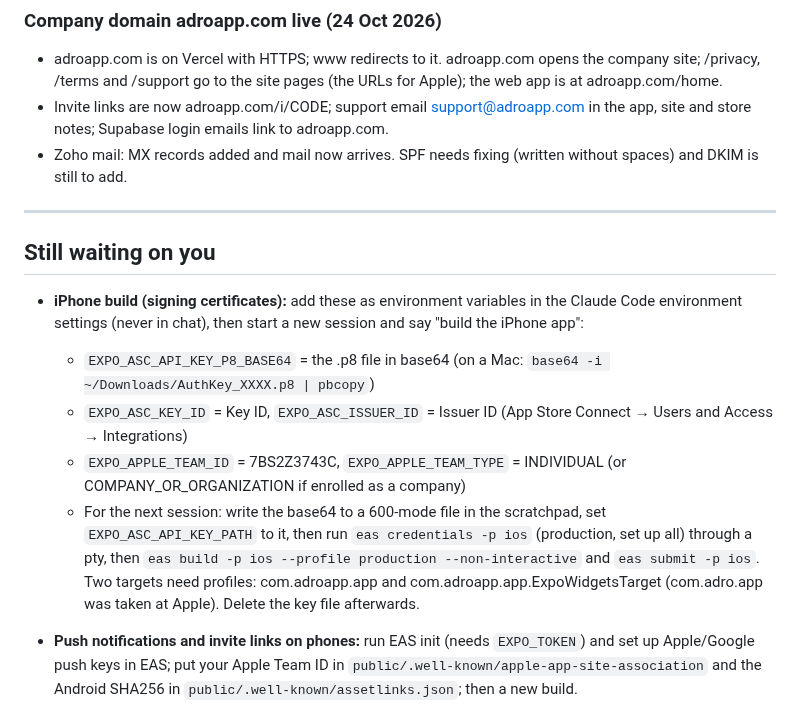
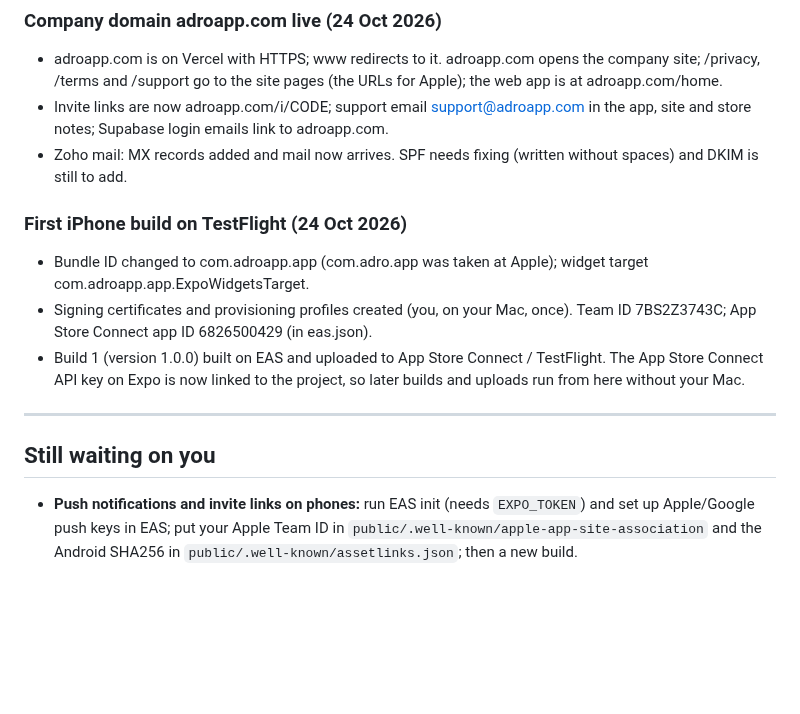
Before and after one commit to a720022002-cell/gymi, a Markdown page: ADRO-chat-log.md, the part around the change. GitHub-like rendering; blank space fills up the shorter version.

Commit message:
Chat log: first iOS build uploaded to TestFlight
Co-Authored-By: Claude Opus 5.5 <noreply@anthropic.com>
Claude-Session: https://claude.ai/code/session_01JFp6iswHHaXm5YTZNqTb2P

```diff
--- a/ADRO-chat-log.md
+++ b/ADRO-chat-log.md
@@ -232,15 +232,15 @@ Passwords and keys are left out on purpose.
 - Invite links are now adroapp.com/i/CODE; support email support@adroapp.com in the app, site and store notes; Supabase login emails link to adroapp.com.
 - Zoho mail: MX records added and mail now arrives. SPF needs fixing (written without spaces) and DKIM is still to add.
 
+### First iPhone build on TestFlight (24 Oct 2026)
+- Bundle ID changed to com.adroapp.app (com.adro.app was taken at Apple); widget target com.adroapp.app.ExpoWidgetsTarget.
+- Signing certificates and provisioning profiles created (you, on your Mac, once). Team ID 7BS2Z3743C; App Store Connect app ID 6826500429 (in eas.json).
+- Build 1 (version 1.0.0) built on EAS and uploaded to App Store Connect / TestFlight. The App Store Connect API key on Expo is now linked to the project, so later builds and uploads run from here without your Mac.
+
 ---
 
 ## Still waiting on you
 
-- **iPhone build (signing certificates):** add these as environment variables in the Claude Code environment settings (never in chat), then start a new session and say "build the iPhone app":
-  - `EXPO_ASC_API_KEY_P8_BASE64` = the .p8 file in base64 (on a Mac: `base64 -i ~/Downloads/AuthKey_XXXX.p8 | pbcopy`)
-  - `EXPO_ASC_KEY_ID` = Key ID, `EXPO_ASC_ISSUER_ID` = Issuer ID (App Store Connect → Users and Access → Integrations)
-  - `EXPO_APPLE_TEAM_ID` = 7BS2Z3743C, `EXPO_APPLE_TEAM_TYPE` = INDIVIDUAL (or COMPANY_OR_ORGANIZATION if enrolled as a company)
-  - For the next session: write the base64 to a 600-mode file in the scratchpad, set `EXPO_ASC_API_KEY_PATH` to it, then run `eas credentials -p ios` (production, set up all) through a pty, then `eas build -p ios --profile production --non-interactive` and `eas submit -p ios`. Two targets need profiles: com.adroapp.app and com.adroapp.app.ExpoWidgetsTarget (com.adro.app was taken at Apple). Delete the key file afterwards.
 - **Push notifications and invite links on phones:** run EAS init (needs `EXPO_TOKEN`) and set up Apple/Google push keys in EAS; put your Apple Team ID in `public/.well-known/apple-app-site-association` and the Android SHA256 in `public/.well-known/assetlinks.json`; then a new build.
 
 - **Login and email-change codes:** built, but off until you add SMTP in Supabase under **Authentication → Emails → SMTP settings**.
```
